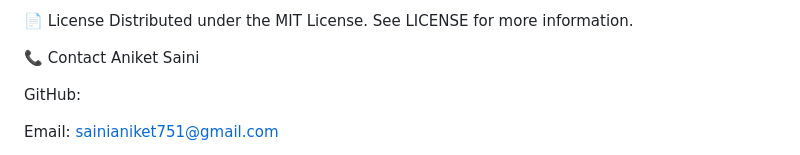
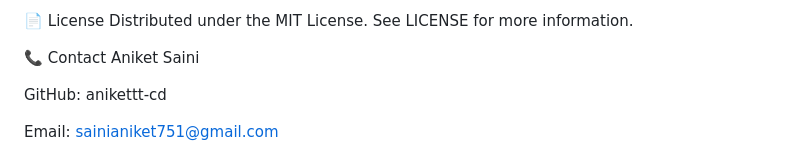
Before and after one commit to anikettt-cd/Drive_Safe, a Markdown page: README.md, the part around the change. Rendered like a GitHub page.

Commit message:
Update GitHub username in contact section

```diff
--- a/README.md
+++ b/README.md
@@ -106,7 +106,7 @@ Distributed under the MIT License. See LICENSE for more information.
 📞 Contact
 Aniket Saini
 
-GitHub:
+GitHub: anikettt-cd
 
 Email:  sainianiket751@gmail.com
 
```
